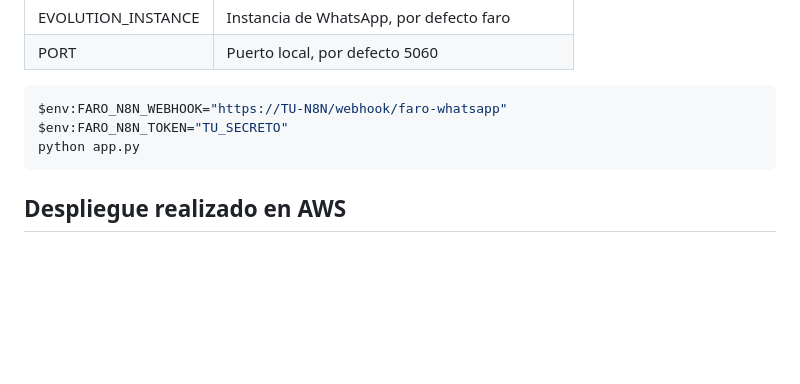
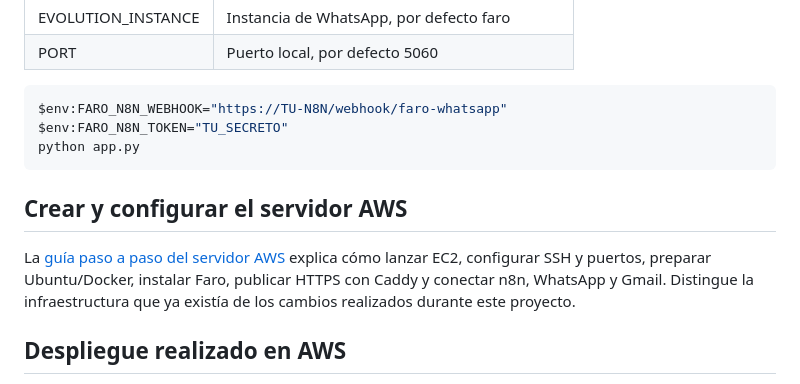
Before and after one commit to Cars1602/UTEPSA, a Markdown page: README.md, the part around the change. GitHub-like rendering; blank space fills up the shorter version.

Commit message:
Document AWS server setup and Faro deployment process

````diff
--- a/README.md
+++ b/README.md
@@ -68,6 +68,10 @@ $env:FARO_N8N_TOKEN="TU_SECRETO"
 python app.py
 ```
 
+## Crear y configurar el servidor AWS
+
+La [guía paso a paso del servidor AWS](docs/AWS-SERVIDOR.md) explica cómo lanzar EC2, configurar SSH y puertos, preparar Ubuntu/Docker, instalar Faro, publicar HTTPS con Caddy y conectar n8n, WhatsApp y Gmail. Distingue la infraestructura que ya existía de los cambios realizados durante este proyecto.
+
 ## Despliegue realizado en AWS
 Fecha del trabajo: 31 de octubre de 2026. Servidor Ubuntu en AWS, con n8n y Evolution API existentes en Docker. No se creó infraestructura con Terraform ni un balanceador adicional.
 
````
Also changed, not shown: docs/AWS-SERVIDOR.md (added, +164 -0 lines).
